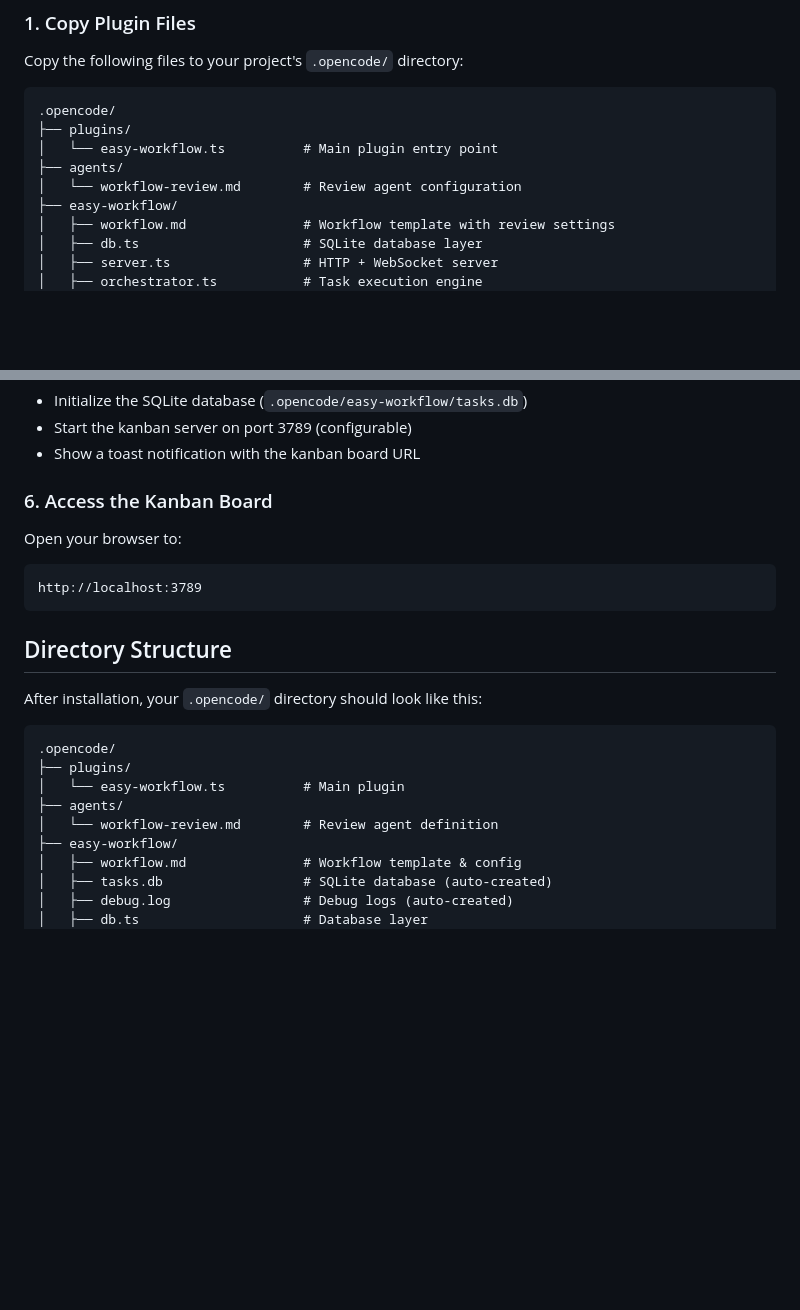
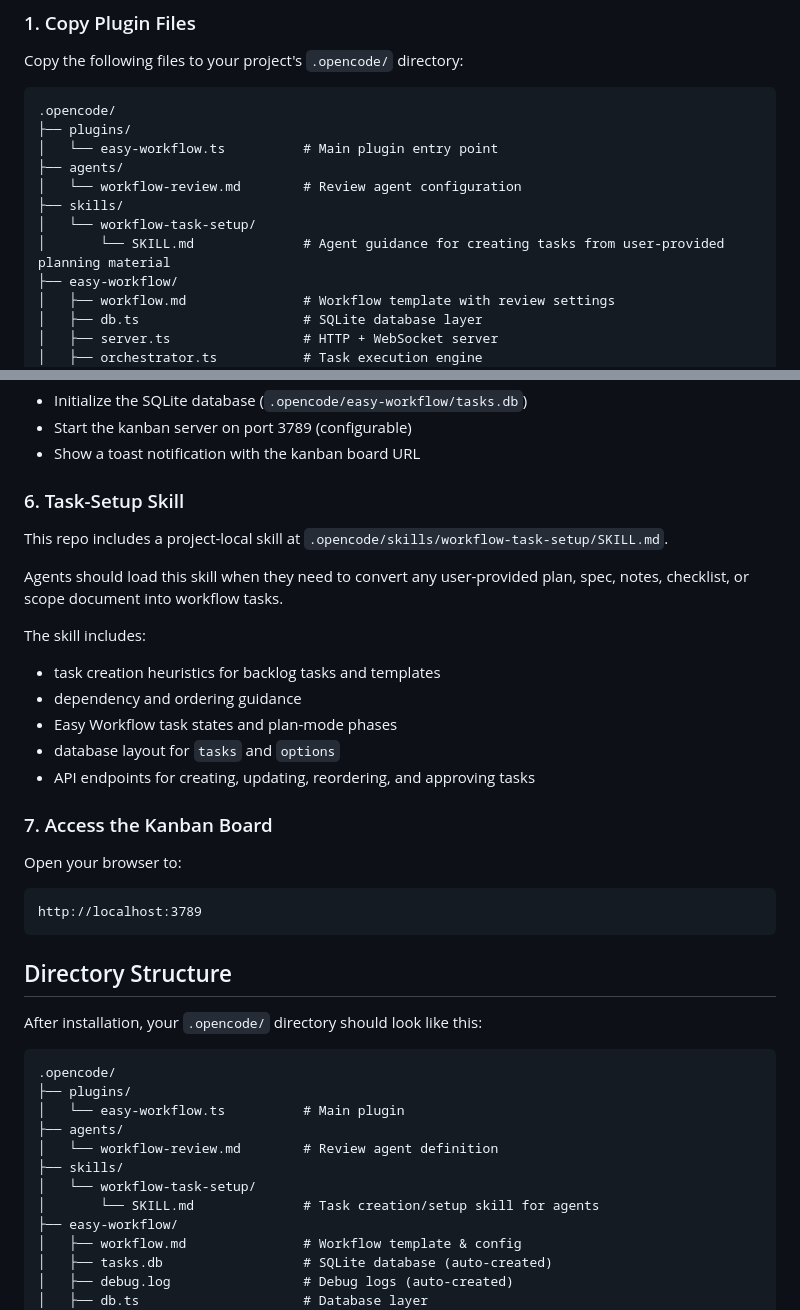
Before and after one commit to jmarceno/opencode-easy-workflow, a Markdown page: INSTALL.md, 2 parts joined by grey strips. Rendered like a GitHub page; blank space fills up the shorter version.

```diff
--- a/INSTALL.md
+++ b/INSTALL.md
@@ -58,6 +58,9 @@ Copy the following files to your project's `.opencode/` directory:
 │   └── easy-workflow.ts          # Main plugin entry point
 ├── agents/
 │   └── workflow-review.md        # Review agent configuration
+├── skills/
+│   └── workflow-task-setup/
+│       └── SKILL.md              # Agent guidance for creating tasks from user-provided planning material
 ├── easy-workflow/
 │   ├── workflow.md               # Workflow template with review settings
 │   ├── db.ts                     # SQLite database layer
@@ -119,7 +122,21 @@ The plugin will automatically:
 - Start the kanban server on port 3789 (configurable)
 - Show a toast notification with the kanban board URL
 
-### 6. Access the Kanban Board
+### 6. Task-Setup Skill
+
+This repo includes a project-local skill at `.opencode/skills/workflow-task-setup/SKILL.md`.
+
+Agents should load this skill when they need to convert any user-provided plan, spec, notes, checklist, or scope document into workflow tasks.
+
+The skill includes:
+
+- task creation heuristics for backlog tasks and templates
+- dependency and ordering guidance
+- Easy Workflow task states and plan-mode phases
+- database layout for `tasks` and `options`
+- API endpoints for creating, updating, reordering, and approving tasks
+
+### 7. Access the Kanban Board
 
 Open your browser to:
 
@@ -137,6 +154,9 @@ After installation, your `.opencode/` directory should look like this:
 │   └── easy-workflow.ts          # Main plugin
 ├── agents/
 │   └── workflow-review.md        # Review agent definition
+├── skills/
+│   └── workflow-task-setup/
+│       └── SKILL.md              # Task creation/setup skill for agents
 ├── easy-workflow/
 │   ├── workflow.md               # Workflow template & config
 │   ├── tasks.db                  # SQLite database (auto-created)
```
Also changed, not shown: README.md (+18 -0 lines), 1 other file.
